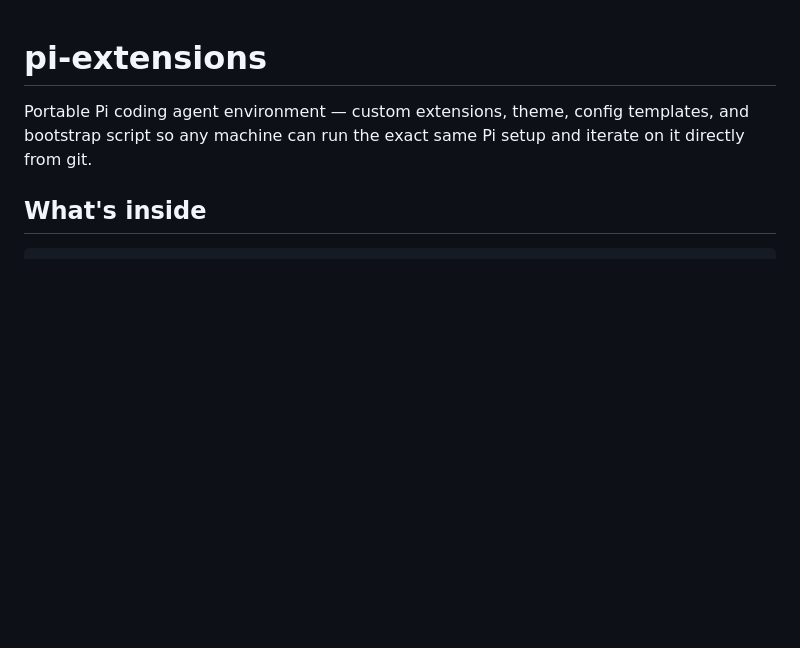
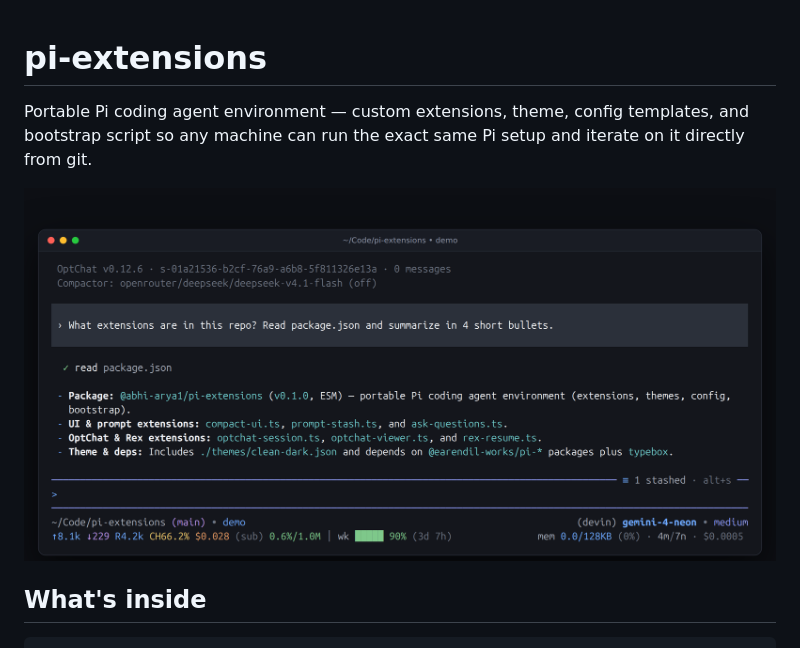
Before and after one commit to abhi-arya1/pi-extensions, a Markdown page: README.md, the part around the change. Rendered like a GitHub page; pictures changed too: assets/demo.png (added); blank space fills up the shorter version.

Commit message:
docs: add demo screenshot to README

```diff
--- a/README.md
+++ b/README.md
@@ -1,6 +1,8 @@
 # pi-extensions
 
 Portable Pi coding agent environment — custom extensions, theme, config templates, and bootstrap script so any machine can run the exact same Pi setup and iterate on it directly from git.
+
+![Pi demo screenshot](assets/demo.png)
 
 ## What's inside
 
```
